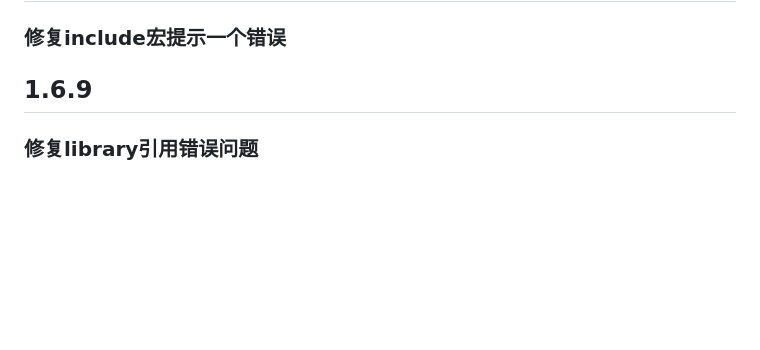
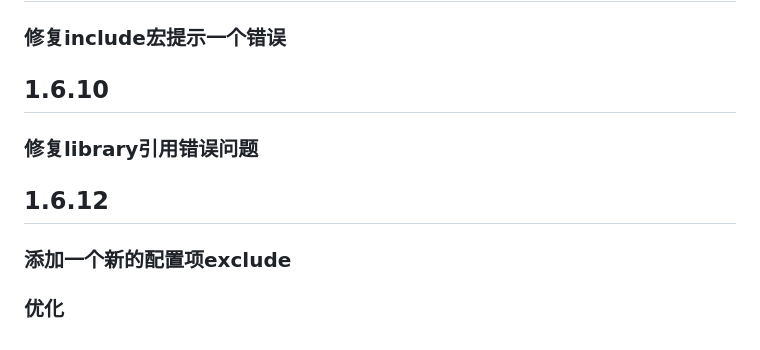
Before and after one commit to naichabaobao/jass, a Markdown page: CHANGELOG.md, the part around the change. Drawn GitHub-style; blank space fills up the shorter version.

```diff
--- a/CHANGELOG.md
+++ b/CHANGELOG.md
@@ -150,5 +150,9 @@
 ## 1.6.8
 ### 修复include宏提示一个错误
 
-## 1.6.9
+## 1.6.10
 ### 修复library引用错误问题
+
+## 1.6.12
+### 添加一个新的配置项exclude
+### 优化
```
Also changed, not shown: README.md (+4 -0 lines), static/images/exclude-dome.png (added), 3 other files.
